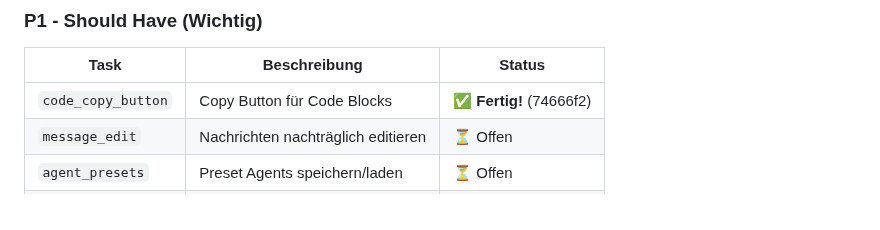
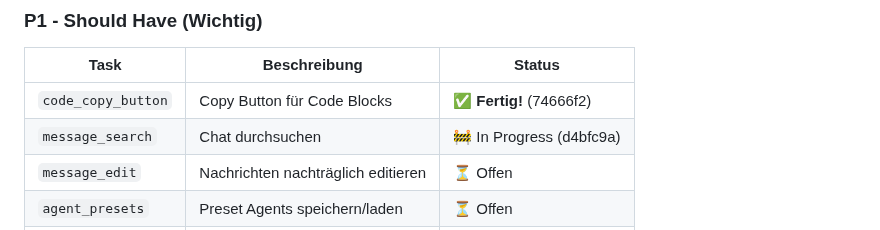
Before and after one commit to Marvin22222/clawchat, a Markdown page: CLAWCHAT_PLAN.md, the part around the change. Rendered like a GitHub page.

Commit message:
docs: Update CLAWCHAT_PLAN.md - message_search in progress

```diff
--- a/CLAWCHAT_PLAN.md
+++ b/CLAWCHAT_PLAN.md
@@ -16,6 +16,7 @@ _Letztes Update: 2026-04-30 20:43 UTC_
 | Task | Beschreibung | Status |
 |------|--------------|--------|
 | `code_copy_button` | Copy Button für Code Blocks | ✅ **Fertig!** (74666f2) |
+| `message_search` | Chat durchsuchen | 🚧 In Progress (d4bfc9a) |
 | `message_edit` | Nachrichten nachträglich editieren | ⏳ Offen |
 | `agent_presets` | Preset Agents speichern/laden | ⏳ Offen |
 | `chat_export` | Chat als JSON/Text exportieren | ⏳ Offen |
```
